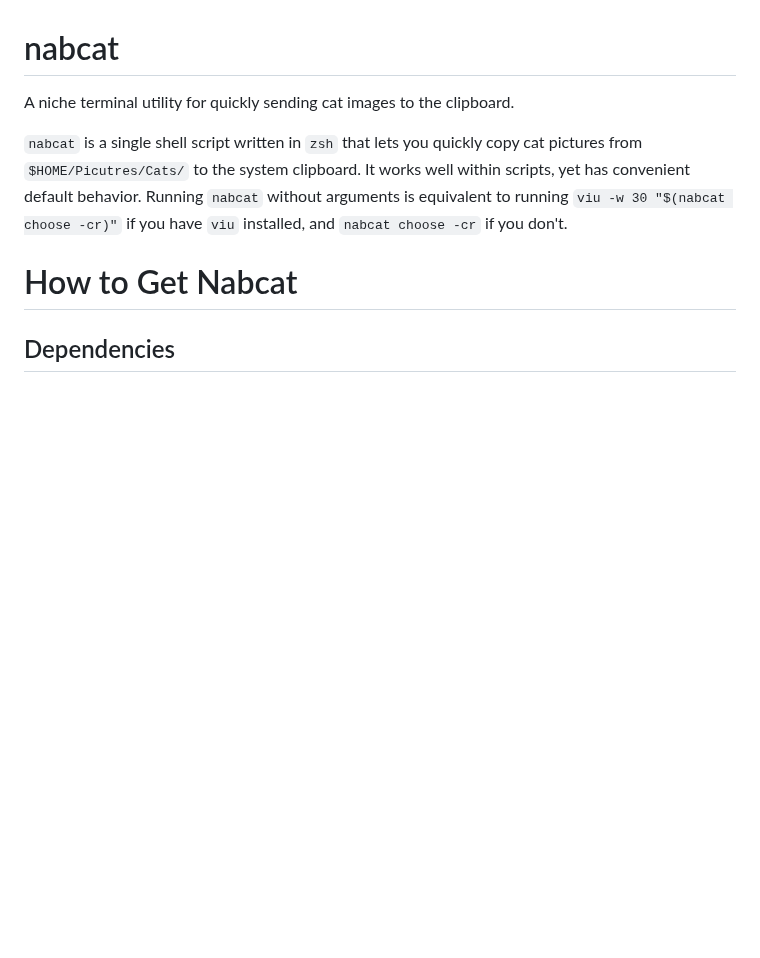
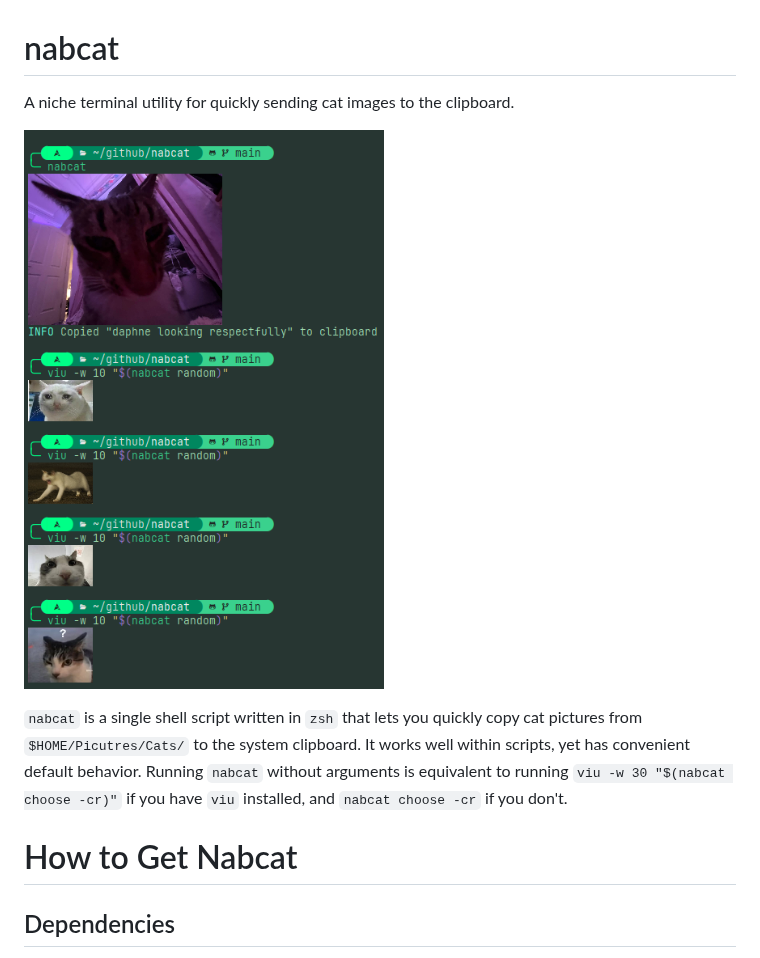
Before and after one commit to mantacid/nabcat, a Markdown page: README.md, the part around the change. Drawn GitHub-style; pictures changed too: res/nabcat_demo_picture.png (added); blank space fills up the shorter version.

Commit message:
Added image showcasing capabilities.

```diff
--- a/README.md
+++ b/README.md
@@ -1,5 +1,7 @@
 # nabcat
 A niche terminal utility for quickly sending cat images to the clipboard.
+
+![A demonstration of Nabcat's capabilities, featuring my cat Daphne.](res/nabcat_demo_picture.png)
 
 `nabcat` is a single shell script written in `zsh` that lets you quickly copy cat pictures from `$HOME/Picutres/Cats/` to the system clipboard.
 It works well within scripts, yet has convenient default behavior.
```
